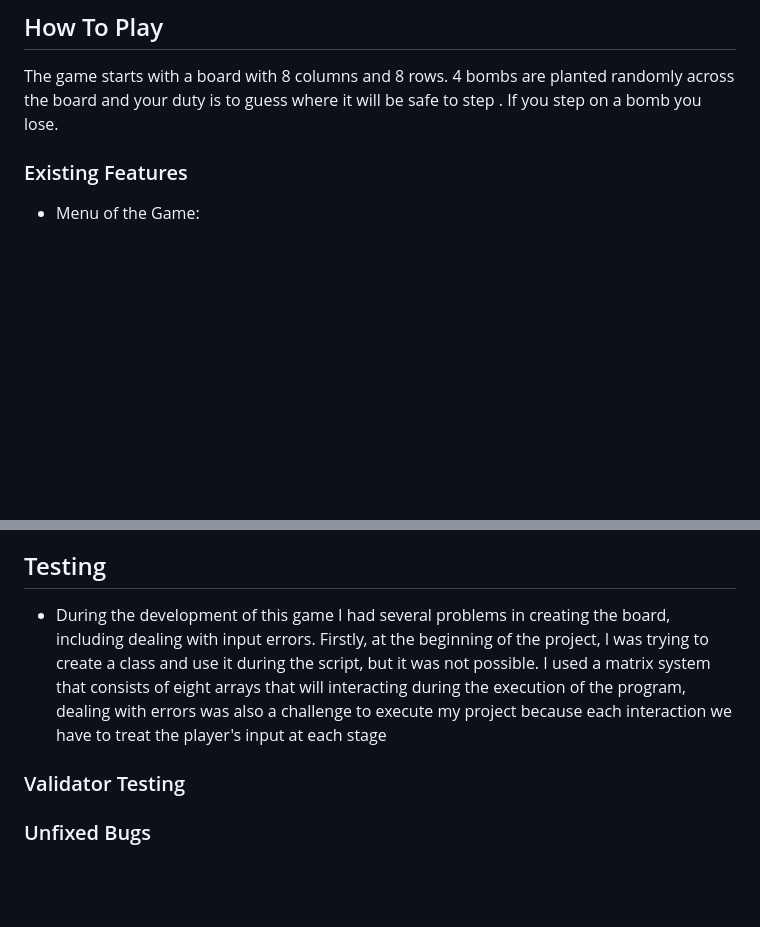
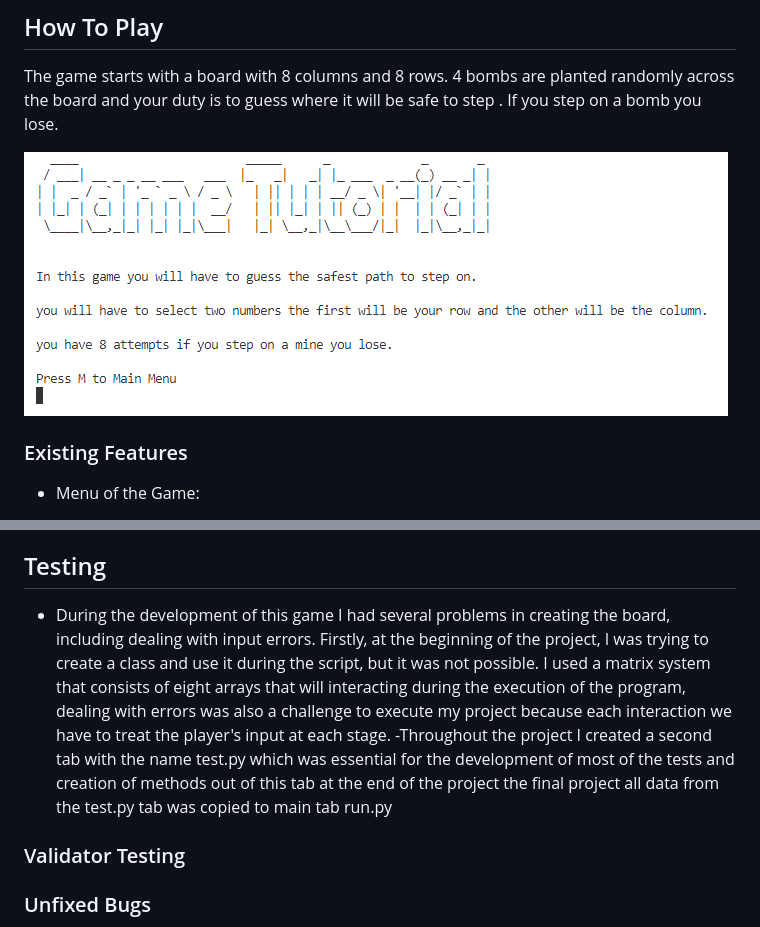
Before and after one commit to dhardi/minerswep, a Markdown page: README.md, 2 parts joined by grey strips. GitHub-like rendering; blank space fills up the shorter version.

Commit message:
add content to readme

```diff
--- a/README.md
+++ b/README.md
@@ -7,6 +7,8 @@ MinerSwep is a game similar to minesweeper but with some changes made by me to m
 ## How To Play
 
  The game starts with a board with 8 columns and 8 rows. 4 bombs are planted randomly across the board and your duty is to guess where it will be safe to step . If you step on a bomb you lose.
+
+ ![howtoplaymenu](https://github.com/dhardi/minerswep/blob/main/assets/images/howtoplay.PNG)
 
 ### Existing Features
 
@@ -55,7 +57,8 @@ MinerSwep is a game similar to minesweeper but with some changes made by me to m
 
 
 ## Testing
-- During the development of this game I had several problems in creating the board, including dealing with input errors. Firstly, at the beginning of the project, I was trying to create a class and use it during the script, but it was not possible. I used a matrix system that consists of eight arrays that will interacting during the execution of the program, dealing with errors was also a challenge to execute my project because each interaction we have to treat the player's input at each stage
+- During the development of this game I had several problems in creating the board, including dealing with input errors. Firstly, at the beginning of the project, I was trying to create a class and use it during the script, but it was not possible. I used a matrix system that consists of eight arrays that will interacting during the execution of the program, dealing with errors was also a challenge to execute my project because each interaction we have to treat the player's input at each stage.
+-Throughout the project I created a second tab with the name test.py which was essential for the development of most of the tests and creation of methods out of this tab at the end of the project the final project all data from the test.py tab was copied to main tab run.py
 
 
 ### Validator Testing
```
